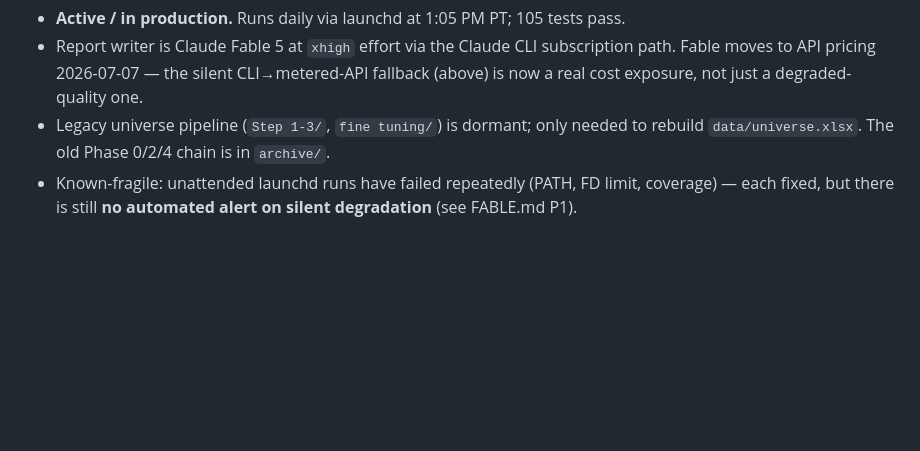
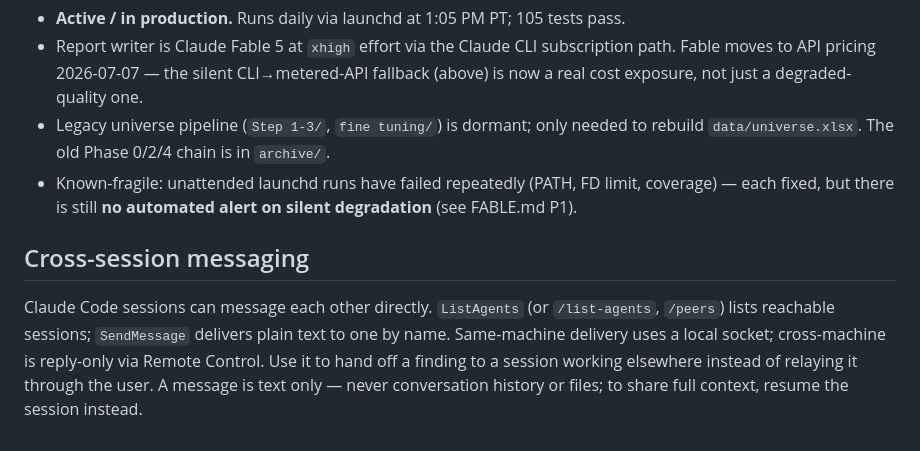
Before and after one commit to ArjunDivecha/News, a Markdown page: CLAUDE.md, the part around the change. GitHub-like rendering; blank space fills up the shorter version.

Commit message:
checkpoint: 2026-08-08 13:14 (auto)

```diff
--- a/CLAUDE.md
+++ b/CLAUDE.md
@@ -122,3 +122,12 @@ Repo root: `/Users/arjundivecha/Dropbox/AAA Backup/A Working/News`
 - Known-fragile: unattended launchd runs have failed repeatedly (PATH, FD limit,
   coverage) — each fixed, but there is still **no automated alert on silent
   degradation** (see FABLE.md P1).
+
+
+## Cross-session messaging
+
+Claude Code sessions can message each other directly. `ListAgents` (or `/list-agents`, `/peers`)
+lists reachable sessions; `SendMessage` delivers plain text to one by name. Same-machine delivery
+uses a local socket; cross-machine is reply-only via Remote Control. Use it to hand off a finding
+to a session working elsewhere instead of relaying it through the user. A message is text only —
+never conversation history or files; to share full context, resume the session instead.
```
